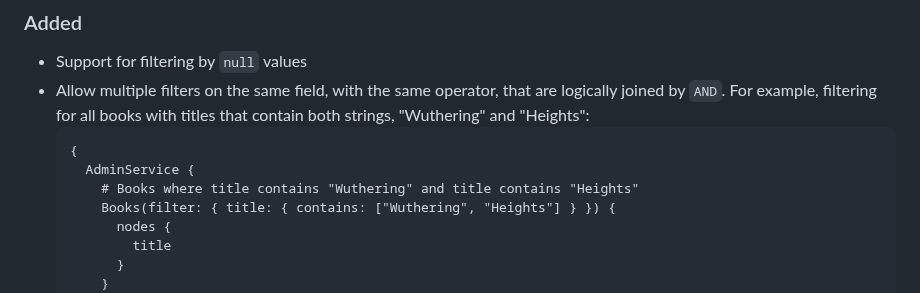
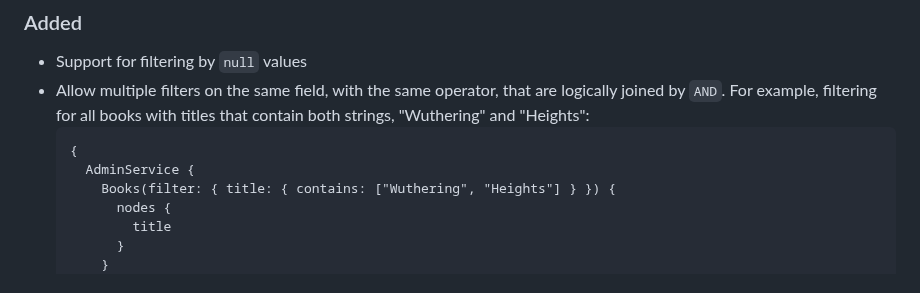
Before and after one commit to cap-js/graphql, a Markdown page: CHANGELOG.md, the part around the change. Drawn GitHub-style.

Commit message:
Remove comment from example query

````diff
--- a/CHANGELOG.md
+++ b/CHANGELOG.md
@@ -14,7 +14,6 @@ and this project adheres to [Semantic Versioning](https://semver.org/spec/v2.0.0
   ```graphql
   {
     AdminService {
-      # Books where title contains "Wuthering" and title contains "Heights"
       Books(filter: { title: { contains: ["Wuthering", "Heights"] } }) {
         nodes {
           title
````
